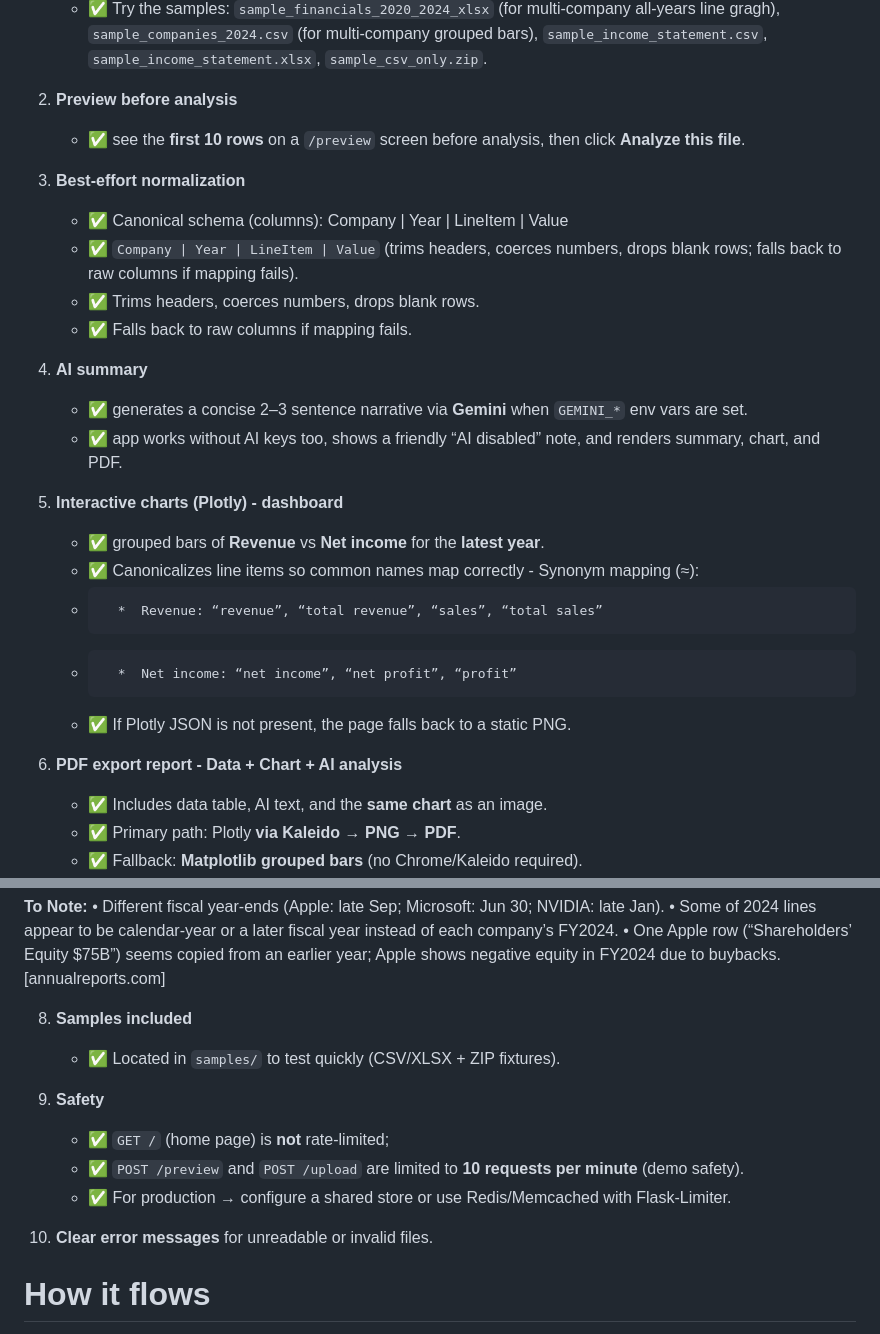
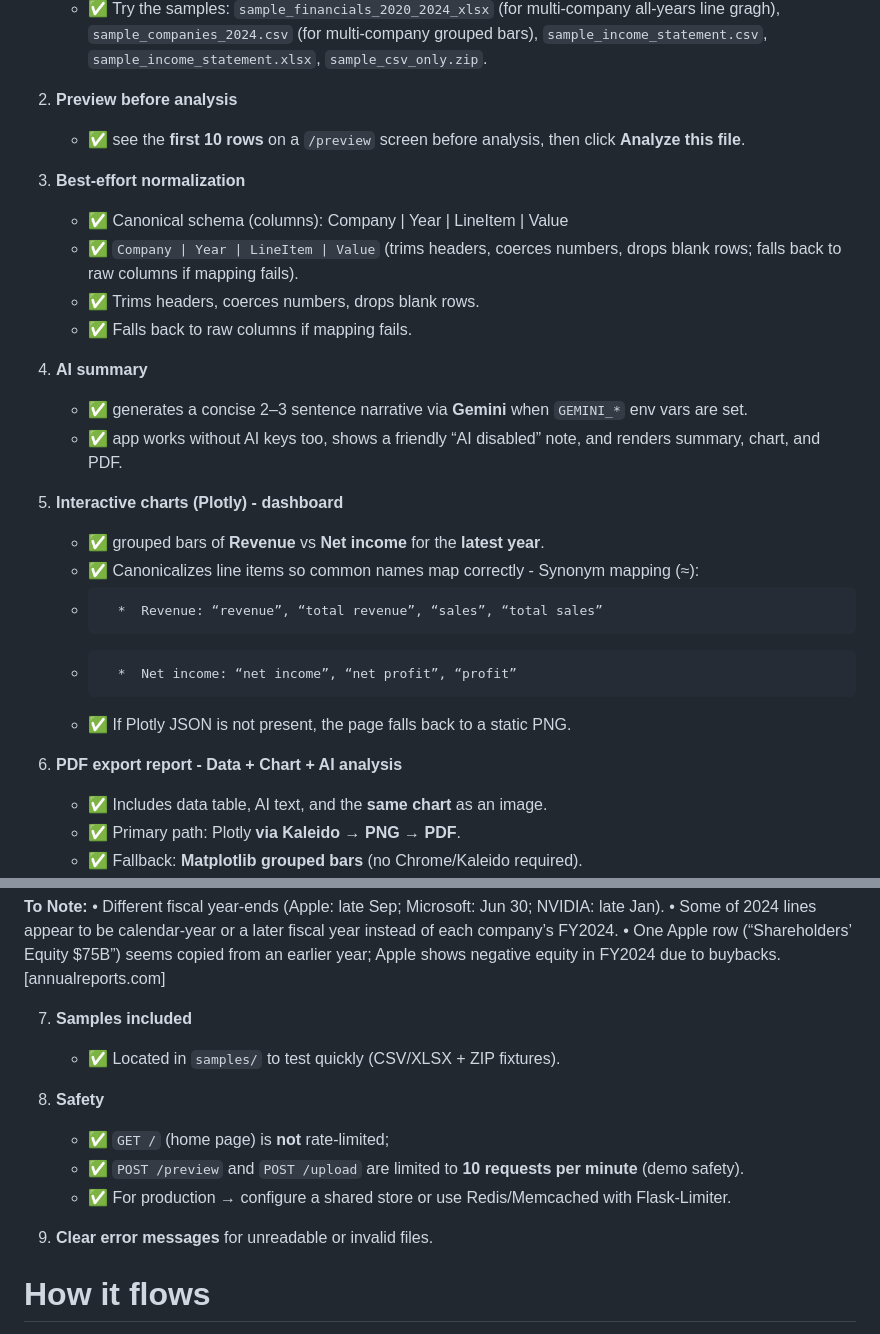
Before and after one commit to weeinn2025/Capstone-FinGPT, a Markdown page: README.md, 2 parts joined by grey strips. Rendered like a GitHub page.

Commit message:
Update README.md (#35)
Minor correction in numbering.

```diff
--- a/README.md
+++ b/README.md
@@ -35,27 +35,27 @@ Features
      - ✅   support **.zip**   (uploads a `.zip` that contains one or more CSV/XLSX files - the app reads the **first valid** tabular file inside; demo size ~5 MB)
      - ✅   Try the samples:   `sample_financials_2020_2024_xlsx` (for multi-company all-years line gragh), `sample_companies_2024.csv` (for multi-company grouped bars), `sample_income_statement.csv`, `sample_income_statement.xlsx`, `sample_csv_only.zip`.
 
-3.   **Preview before analysis**
+2.   **Preview before analysis**
      - ✅   see the **first 10 rows** on a `/preview` screen before analysis, then click **Analyze this file**.
 
-4.   **Best-effort normalization**
+3.   **Best-effort normalization**
      - ✅   Canonical schema (columns): Company | Year | LineItem | Value
      - ✅   `Company | Year | LineItem | Value` (trims headers, coerces numbers, drops blank rows; falls back to raw columns if mapping fails).
      - ✅   Trims headers, coerces numbers, drops blank rows.
      - ✅   Falls back to raw columns if mapping fails.
 
-5.   **AI summary**
+4.   **AI summary**
      - ✅   generates a concise 2–3 sentence narrative via **Gemini** when `GEMINI_*` env vars are set.
      - ✅   app works without AI keys too, shows a friendly “AI disabled” note, and renders summary, chart, and PDF.
 
-6.   **Interactive charts (Plotly) - dashboard**
+5.   **Interactive charts (Plotly) - dashboard**
      - ✅   grouped bars of **Revenue** vs **Net income** for the **latest year**.
      - ✅   Canonicalizes line items so common names map correctly - Synonym mapping (≈):
      -       *  Revenue: “revenue”, “total revenue”, “sales”, “total sales”
      -       *  Net income: “net income”, “net profit”, “profit”
      - ✅   If Plotly JSON is not present, the page falls back to a static PNG.
 
-7.   **PDF export report - Data + Chart + AI analysis**
+6.   **PDF export report - Data + Chart + AI analysis**
      - ✅   Includes data table, AI text, and the **same chart** as an image.
      - ✅   Primary path: Plotly **via Kaleido → PNG → PDF**.
      - ✅   Fallback: **Matplotlib grouped bars** (no Chrome/Kaleido required).
@@ -89,15 +89,16 @@ Features
 [annualreports.com]
 
 
-8.   **Samples included**
+
+7.   **Samples included**
      - ✅   Located in `samples/` to test quickly (CSV/XLSX + ZIP fixtures).
 
-9.   **Safety**
+8.   **Safety**
      - ✅   `GET /` (home page) is **not** rate-limited;
      - ✅   `POST /preview` and `POST /upload` are limited to **10 requests per minute** (demo safety).
      - ✅   For production → configure a shared store or use Redis/Memcached with Flask-Limiter.
 
-10.  **Clear error messages** for unreadable or invalid files.
+9.  **Clear error messages** for unreadable or invalid files.
 
 
 How it flows
```
